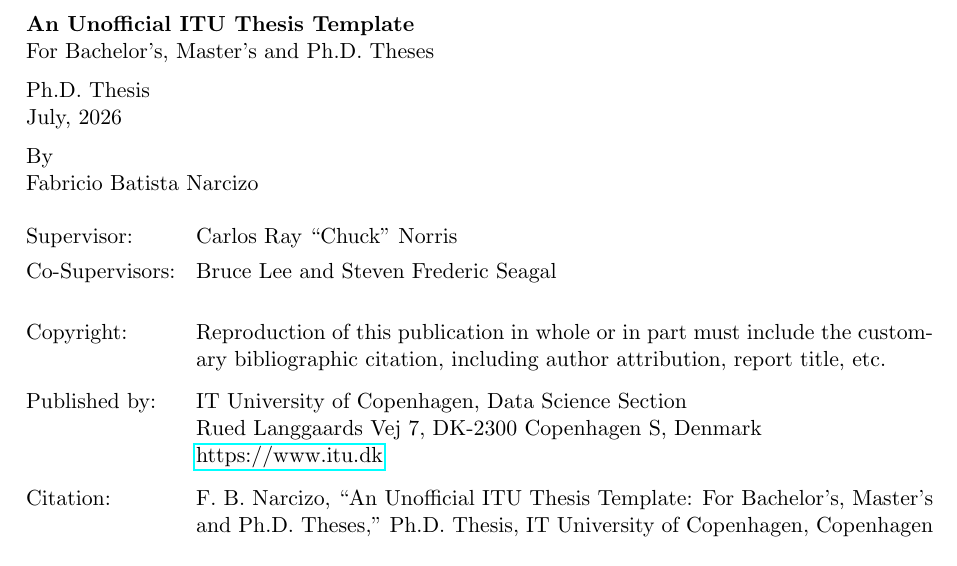
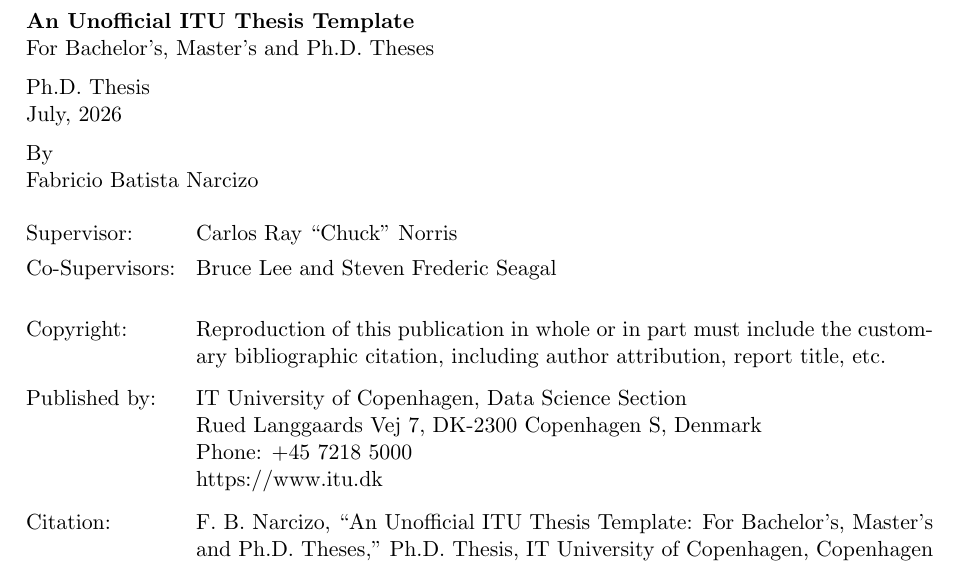
Before and after one commit to fabricionarcizo/itu-thesis-latex-template, a LaTeX thesis (main.tex, which reads ITU.sty): part of page 2 of 48 before the commit and part of page 2 of 49 after it, cut so that both start at the same text. Compiled offline with pdfLaTeX; a LaTeX package or settings file that is missing is left out; TikZ figures are drawn from their code, not taken from saved files.

Commit message:
Add back cover with abstract and contacts
Introduce a new `\backcover` page in `ITU.sty` that renders a full black final page with white text: the English summary at the top and university contact info at the bottom. The abstract environment now captures its body via `environ` so the summary can be reused verbatim on the back cover. Metadata commands were split into `\universityaddress` and `\universitywebsite`, and `main.tex` was updated to use them and append `\backcover` at the end of the document.

```diff
--- a/ITU.sty
+++ b/ITU.sty
@@ -42,6 +42,7 @@
 \RequirePackage{xstring}
 \RequirePackage[english]{babel}
 \RequirePackage{scrextend}
+\RequirePackage{environ}
 \RequirePackage[acronym,nonumberlist]{glossaries}
 
 
@@ -84,10 +85,16 @@
 % command, so neither may be reused here).
 \providecommand{\ABNTcopyrightdata}{}
 \newcommand{\copyrightinfo}[1]{\renewcommand{\ABNTcopyrightdata}{#1}}
-\providecommand{\ABNTaddressdata}{}
-\newcommand{\publisheraddress}[1]{\renewcommand{\ABNTaddressdata}{#1}}
+\providecommand{\ABNTuniversityaddressdata}{}
+\newcommand{\universityaddress}[1]{\renewcommand{\ABNTuniversityaddressdata}{#1}}
+\providecommand{\ABNTuniversitywebsitedata}{}
+\newcommand{\universitywebsite}[1]{\renewcommand{\ABNTuniversitywebsitedata}{#1}}
 \providecommand{\ABNTcitationdata}{}
 \newcommand{\citationinfo}[1]{\renewcommand{\ABNTcitationdata}{#1}}
+
+% English summary text, captured from the abstract environment (see below) so the
+% back cover can reprint it without duplicating the source text.
+\providecommand{\ABNTsummarydata}{}
 
 % Translate the main commands to English.
 \newcommand{\university}[1]{\instituicao{#1}}
@@ -997,8 +1004,8 @@
 
         \ITUinforow{\small Published by:}{%
             \small\ABNTinstituicaodata, \ABNTdepartamentodata
-            \newline
-            \ABNTaddressdata
+            \ABNTifnotempty{\ABNTuniversityaddressdata}{\newline\ABNTuniversityaddressdata}%
+            \ABNTifnotempty{\ABNTuniversitywebsitedata}{\newline\ABNTuniversitywebsitedata}%
         }%
 
         % The citation is generated automatically from the document metadata; a
@@ -1008,6 +1015,42 @@
 
         \vspace*{1cm}%
     }%
+}
+
+% Back cover: the last page of the document. A full black page with white text --
+% the English summary (reused verbatim from the abstract environment, stored in
+% \ABNTsummarydata) at the top, and the university contact details at the bottom.
+% Modeled on \capa: a full-page TikZ overlay with white-text nodes, wrapped in
+% \tikzexternaldisable/\tikzexternalenable because the document enables TikZ
+% externalization and a "remember picture, overlay" picture cannot be externalized.
+\newcommand{\backcover}{%
+    \cleardoublepage
+    \begin{titlepage}%
+        \thispagestyle{empty}%
+        \tikzexternaldisable
+        \begin{tikzpicture}[remember picture, overlay]
+            % Full black background.
+            \fill[black] (current page.north west)
+                  rectangle (current page.south east);
+
+            % Top: English summary (reused abstract text), white, justified.
+            \node[anchor=north, align=justify, text=white, text width=150mm]
+                at ([yshift=-30mm]current page.north)
+                {\ABNTifnotempty{\ABNTsummarydata}{%
+                     \small\ABNTsummarydata\par}};
+
+            % Bottom: university contact, white, left-aligned.
+            \node[anchor=south west, align=left, text=white, text width=150mm]
+                at ([shift={(30mm,25mm)}]current page.south west)
+                {\ABNTifnotempty{\ABNTinstituicaodata}{%
+                     {\bfseries\small\ABNTinstituicaodata\par}}%
+                 \ABNTifnotempty{\ABNTuniversityaddressdata}{%
+                     {\small\ABNTuniversityaddressdata\par}}%
+                 \ABNTifnotempty{\ABNTuniversitywebsitedata}{%
+                     {\ABNTuniversitywebsitedata\par}}};
+        \end{tikzpicture}
+        \tikzexternalenable
+    \end{titlepage}%
 }
 
 % Redefine the \folhaderosto (cover sheet) command
@@ -1324,8 +1367,9 @@
 % Redefine the abstract formatting
 \renewcommand{\ABNTabstractname}{Abstract}
 
-% Define the abstract environment
-\renewenvironment{abstract}{
+% Define the abstract environment. Uses \RenewEnviron (environ package) so the body
+% text can be captured into \ABNTsummarydata and reused verbatim on the back cover.
+\RenewEnviron{abstract}{
     % Ensure the abstract starts on the correct page
     \if@openright
         \cleardoublepage % Start on the right page
@@ -1349,11 +1393,15 @@
         \renewcommand{\chaptertype}{} % Clear the chapter type
     }{}
 
-    % Start the abstract content with 1.5 line spacing
+    % Capture the body so the back cover (\backcover) can reprint it verbatim.
+    \global\let\ABNTsummarydata\BODY
+
+    % Typeset the abstract content with 1.5 line spacing
     \begin{espacoumemeio}
-}{
-    % End the abstract content and add a new page
+        \BODY
     \end{espacoumemeio}
+
+    % Add a new page
     \newpage
 }
 
--- a/main.tex
+++ b/main.tex
@@ -247,7 +247,8 @@
 % from the metadata above (authors, title, thesis type, university, city, date);
 % use \citationinfo{...} only if you want to override it.
 \copyrightinfo{Reproduction of this publication in whole or in part must include the customary bibliographic citation, including author attribution, report title, etc.}
-\publisheraddress{Rued Langgaards Vej 7, DK-2300 Copenhagen S, Denmark\newline \href{https://www.itu.dk}{https://www.itu.dk}}
+\universityaddress{Rued Langgaards Vej 7, DK-2300 Copenhagen S, Denmark\newline Phone: +45 7218 5000}  % University address and phone number
+\universitywebsite{https://www.itu.dk}  % University website
 
 % Previous academic degrees
 \previousDegrees{B.Sc. University of the West of Santa Catarina (UNOESC), 2005}
```
Also changed, not shown: main.tex (8 more changed lines).
